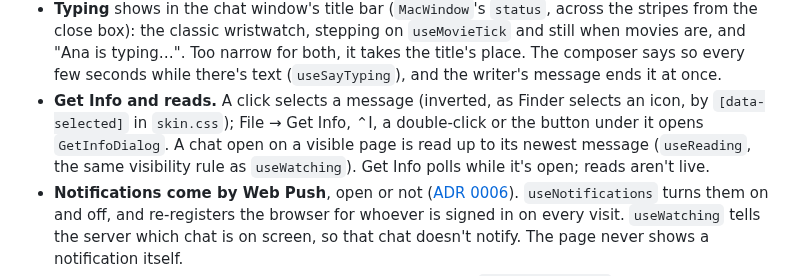
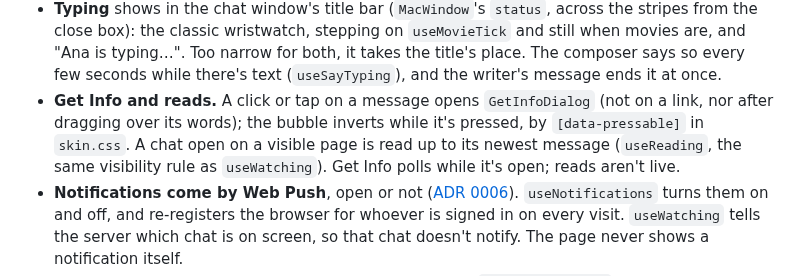
Before and after one commit to willeasp/msgr, a Markdown page: CLAUDE.md, the part around the change. GitHub-like rendering.

```diff
--- a/CLAUDE.md
+++ b/CLAUDE.md
@@ -102,7 +102,7 @@ apps/frontend/src/
 - **Movies loop like GIFs**, with nothing to press. Every movie on the page steps together on `useMovieTick`, one timer at 8 frames a second that stands still while the page is hidden or the viewer prefers reduced motion; it's no clock, so it isn't `useClock`. A movie shows exactly as a picture does (`MessagePicture.module.css`). What's drawn over one is a `Drawing` (ink and where) kept apart until it's sent, then drawn into every frame (`drawnOver`).
 - **One clock.** `useClock` is the page's only "now": the menu bar and every "5m ago" read it (`formatTime(date, now)` has no clock of its own), and it re-reads the device's time on waking, when timers have been paused. Typing notices aren't times on screen: they expire on `useTypists`' own timer, since the clock ticks only on the minute.
 - **Typing** shows in the chat window's title bar (`MacWindow`'s `status`, across the stripes from the close box): the classic wristwatch, stepping on `useMovieTick` and still when movies are, and "Ana is typing…". Too narrow for both, it takes the title's place. The composer says so every few seconds while there's text (`useSayTyping`), and the writer's message ends it at once.
-- **Get Info and reads.** A click selects a message (inverted, as Finder selects an icon, by `[data-selected]` in `skin.css`); File → Get Info, ⌃I, a double-click or the button under it opens `GetInfoDialog`. A chat open on a visible page is read up to its newest message (`useReading`, the same visibility rule as `useWatching`). Get Info polls while it's open; reads aren't live.
+- **Get Info and reads.** A click or tap on a message opens `GetInfoDialog` (not on a link, nor after dragging over its words); the bubble inverts while it's pressed, by `[data-pressable]` in `skin.css`. A chat open on a visible page is read up to its newest message (`useReading`, the same visibility rule as `useWatching`). Get Info polls while it's open; reads aren't live.
 - **Notifications come by Web Push**, open or not ([ADR 0006](docs/adr/0006-web-push-for-notifications.md)). `useNotifications` turns them on and off, and re-registers the browser for whoever is signed in on every visit. `useWatching` tells the server which chat is on screen, so that chat doesn't notify. The page never shows a notification itself.
 - **Session changes** (sign in, sign up, log out) go through `useSessionChange`, which clears Apollo's cache before navigating. Everything cached, down to `me: null`, belongs to the previous viewer; without the reset, signing in after being redirected to `/login` bounces straight back there.
 - **Dialogs** go through Sacred's modal stack: `useModals().open(Component, props)`.
```
Also changed, not shown: README.md (+1 -1 lines), docs/screenshots/get-info.png, 9 other files.
